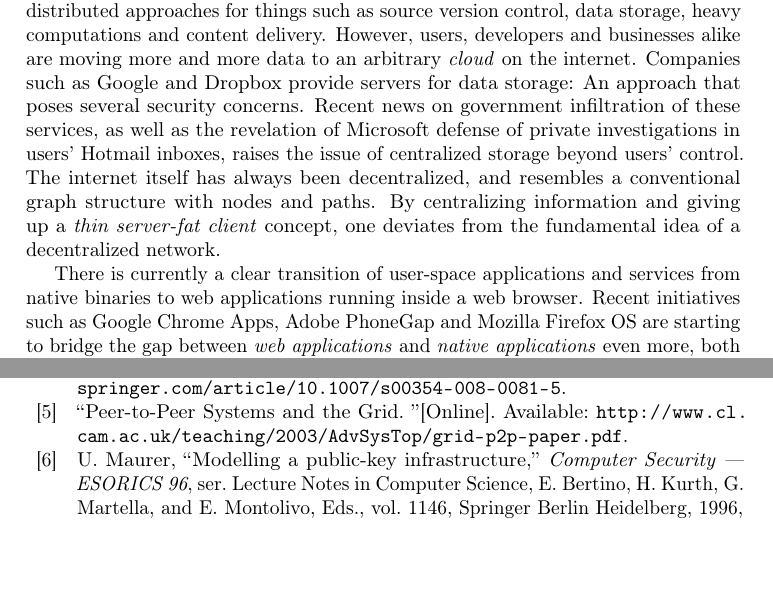
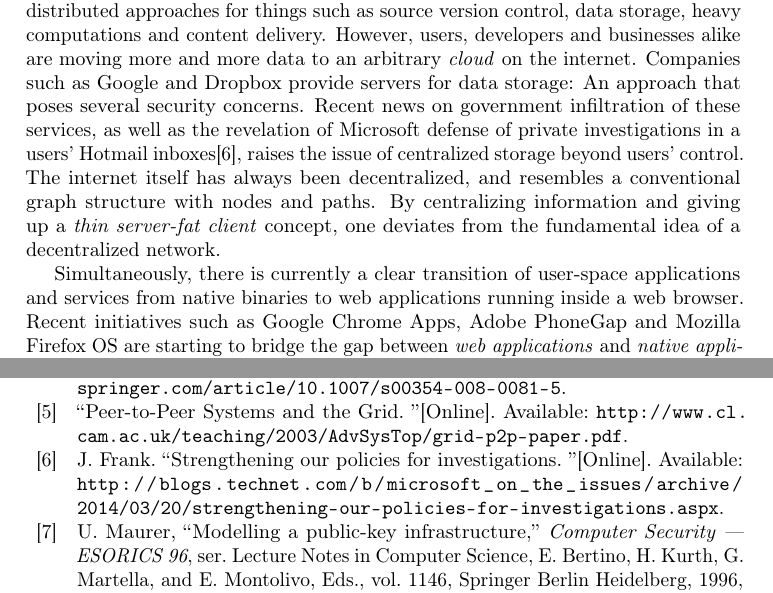
Before and after one commit to rymdjs/report, a LaTeX document (Layout.tex, which reads sections/background.tex): two parts of pages 1 and 40 of 45, joined at a grey line, cut so that both start at the same text, the shorter picture padded with empty space. Compiled offline with pdfLaTeX.

Commit message:
Microsoft snooping defense reference

```diff
--- a/sections/background.tex
+++ b/sections/background.tex
@@ -1,10 +1,9 @@
 \section{Background}
 
 Most of the existing technologies and protocols that constitute the internet, as well as the services running on it, are by design decentralized and promote the design of distributed systems\cite{InternetDecenterlized:Online}. On the application layer, the hosting of large files are to a growing extent conducted in a distributed peer-to-peer fashion using the Bittorrent protocol, to the point where it is becoming the de facto approach for many use cases and areas. In others, the transition to distributed transfers and storage of data is still in its infancy. In technology and developer communities, \emph{distributed} and \emph{decentralized} have become buzzwords. The norm today is to use distributed approaches for things such as source version control, data storage, heavy computations and content delivery.
-However, users, developers and businesses alike are moving more and more data to an arbitrary \emph{cloud} on the internet. Companies such as Google and Dropbox provide servers for data storage: An approach that poses several security concerns. Recent news on government infiltration of these services, as well as the revelation of Microsoft defense of private investigations in users' Hotmail inboxes, raises the issue of centralized storage beyond users' control. The internet itself has always been decentralized, and resembles a conventional graph structure with nodes and paths. By centralizing information and giving up a \emph{thin server-fat client} concept, one deviates from the fundamental idea of a decentralized network.
-%TODO: REF on microsoft story
+However, users, developers and businesses alike are moving more and more data to an arbitrary \emph{cloud} on the internet. Companies such as Google and Dropbox provide servers for data storage: An approach that poses several security concerns. Recent news on government infiltration of these services, as well as the revelation of Microsoft defense of private investigations in a users' Hotmail inboxes\cite{Frank:2014}, raises the issue of centralized storage beyond users' control. The internet itself has always been decentralized, and resembles a conventional graph structure with nodes and paths. By centralizing information and giving up a \emph{thin server-fat client} concept, one deviates from the fundamental idea of a decentralized network.
 
 
-There is currently a clear transition of user-space applications and services from native binaries to web applications running inside a web browser. Recent initiatives such as Google Chrome Apps, Adobe PhoneGap and Mozilla Firefox OS are starting to bridge the gap between \emph{web applications} and \emph{native applications} even more, both for mobile and desktop environments. These applications are implemented using what is casually referred to as \emph{HTML5} or, more accurately, the open web stack – an umbrella term for technologies such as HTML, CSS and JavaScript, which are based on open standards. Web applications are becoming increasingly powerful in areas of software engineering and computer science, even though many standards are still in their infancy. Browser implementation and support is still unstable in many areas, leaving much to cover. Even so, technologies for functionality that was earlier exclusively for native applications are now available for any developer to use in modern, cutting edge web browsers. Notable examples are peer-to-peer video chat, local file storage, powerful encryption methods, and real-time full-duplex communication.
+Simultaneously, there is currently a clear transition of user-space applications and services from native binaries to web applications running inside a web browser. Recent initiatives such as Google Chrome Apps, Adobe PhoneGap and Mozilla Firefox OS are starting to bridge the gap between \emph{web applications} and \emph{native applications} even more, both for mobile and desktop environments. These applications are implemented using what is casually referred to as \emph{HTML5} or, more accurately, the open web stack – an umbrella term for technologies such as HTML, CSS and JavaScript, which are based on open standards. Web applications are becoming increasingly powerful in areas of software engineering and computer science, even though many standards are still in their infancy. Browser implementation and support is still unstable in many areas, leaving much to cover. Even so, technologies for functionality that was earlier exclusively for native applications are now available for any developer to use in modern, cutting edge web browsers. Notable examples are peer-to-peer video chat, local file storage, powerful encryption methods, and real-time full-duplex communication.
 
 Following these trends, a natural consequence is a peer-to-peer distributed data-syncing protocol implemented purely on the open web stack utilizing cryptographic keys for access control. This would hopefully act as a stepping stone facilitating the development of user-friendly and convenient, yet secure and privacy-protecting, distributed implementations of services such as personal file synchronization, media sharing and private communication.
```
Also changed, not shown: References.bib (+8 -0 lines).
